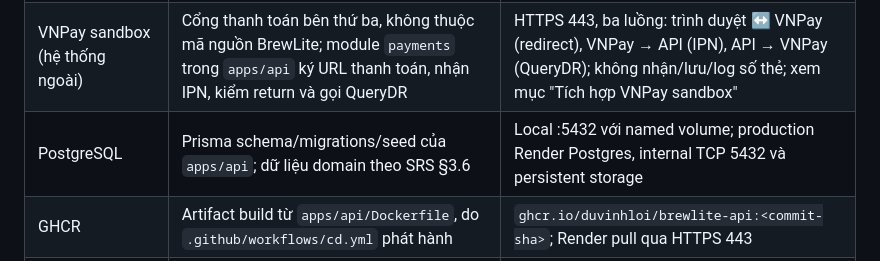
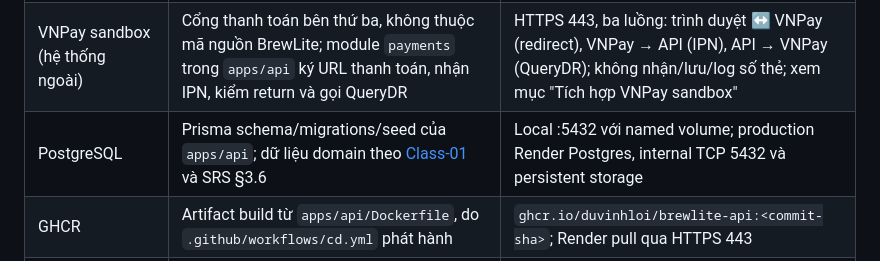
Before and after one commit to DuVinhLoi/BrewLite, a Markdown page: docs/architecture/architecture.md, the part around the change. Drawn GitHub-style.

```diff
--- a/docs/architecture/architecture.md
+++ b/docs/architecture/architecture.md
@@ -26,7 +26,7 @@ Frontend chịu trách nhiệm hiển thị và trạng thái giỏ hàng; API l
 | Next.js Web | `apps/web`: mobile-first, trang menu/chi tiết, giỏ, checkout, trang nhận kết quả từ VNPay (`/payment/vnpay-return`), lịch sử; loading/empty/error | Local :3000; production Vercel CDN/Edge; `NEXT_PUBLIC_API_URL` trỏ API HTTPS |
 | NestJS API | `apps/api`: JWT, kiểm body, nghiệp vụ đơn và thanh toán, Prisma; endpoint IPN/return công khai cho VNPay | Local :4000; Render Docker container :4000 sau HTTPS proxy 443; chỉ chấp nhận origin cấu hình |
 | VNPay sandbox (hệ thống ngoài) | Cổng thanh toán bên thứ ba, không thuộc mã nguồn BrewLite; module `payments` trong `apps/api` ký URL thanh toán, nhận IPN, kiểm return và gọi QueryDR | HTTPS 443, ba luồng: trình duyệt ↔ VNPay (redirect), VNPay → API (IPN), API → VNPay (QueryDR); không nhận/lưu/log số thẻ; xem mục "Tích hợp VNPay sandbox" |
-| PostgreSQL | Prisma schema/migrations/seed của `apps/api`; dữ liệu domain theo SRS §3.6 | Local :5432 với named volume; production Render Postgres, internal TCP 5432 và persistent storage |
+| PostgreSQL | Prisma schema/migrations/seed của `apps/api`; dữ liệu domain theo [Class-01](../diagrams/class-domain.svg) và SRS §3.6 | Local :5432 với named volume; production Render Postgres, internal TCP 5432 và persistent storage |
 | GHCR | Artifact build từ `apps/api/Dockerfile`, do `.github/workflows/cd.yml` phát hành | `ghcr.io/duvinhloi/brewlite-api:<commit-sha>`; Render pull qua HTTPS 443 |
 | GitHub Actions CI/CD | `.github/workflows/ci.yml`, `cd.yml`; kiểm chất lượng, build/push/deploy/smoke | Runner tách production; lint/build trong bản cuối; kiểm chứng DB trước cleanup ghi ở inventory-verification.md |
 | Render logs | Nhận stdout JSON của `apps/api` | `LOG_LEVEL`; lọc dữ liệu nhạy cảm trước khi ghi |
```
Also changed, not shown: docs/planning/2026-10-15-assignment2-plan.md (+1 -1 lines), docs/requirements/srs.md (+5 -9 lines).
